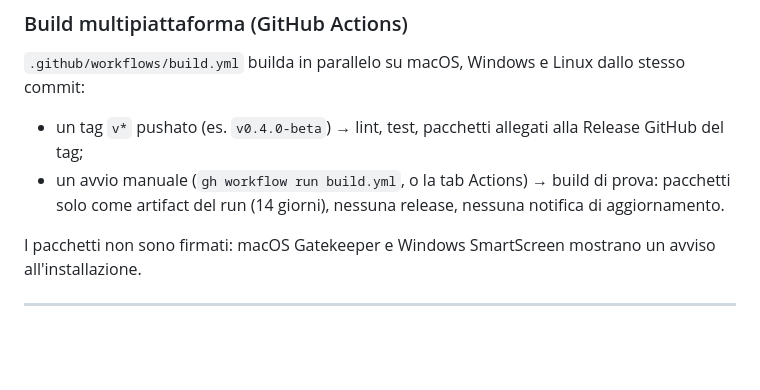
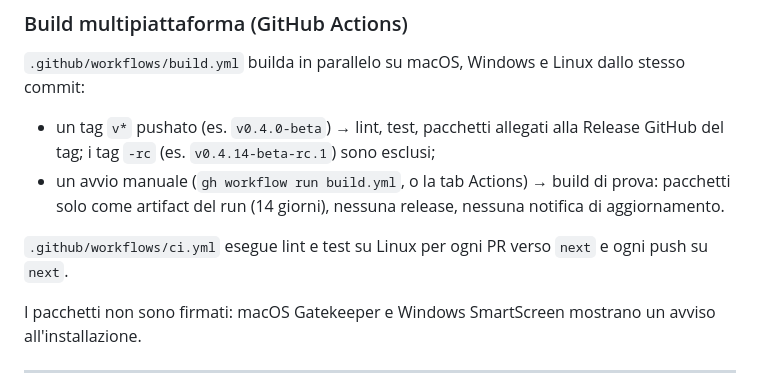
Before and after one commit to suppressio/ia-hypermiler, a Markdown page: docs/DEVELOPMENT.it.md, the part around the change. Drawn GitHub-style; blank space fills up the shorter version.

```diff
--- a/docs/DEVELOPMENT.it.md
+++ b/docs/DEVELOPMENT.it.md
@@ -58,8 +58,10 @@ npm run package:test  # build di prova locale: lint + test, poi pacchetti .deb e
 
 `.github/workflows/build.yml` builda in parallelo su macOS, Windows e Linux dallo stesso commit:
 
-- un tag `v*` pushato (es. `v0.4.0-beta`) → lint, test, pacchetti allegati alla Release GitHub del tag;
+- un tag `v*` pushato (es. `v0.4.0-beta`) → lint, test, pacchetti allegati alla Release GitHub del tag; i tag `-rc` (es. `v0.4.14-beta-rc.1`) sono esclusi;
 - un avvio manuale (`gh workflow run build.yml`, o la tab Actions) → build di prova: pacchetti solo come artifact del run (14 giorni), nessuna release, nessuna notifica di aggiornamento.
+
+`.github/workflows/ci.yml` esegue lint e test su Linux per ogni PR verso `next` e ogni push su `next`.
 
 I pacchetti non sono firmati: macOS Gatekeeper e Windows SmartScreen mostrano un avviso all'installazione.
 
```
Also changed, not shown: AGENTS.md (+1 -1 lines), docs/DEVELOPMENT.md (+3 -1 lines).
